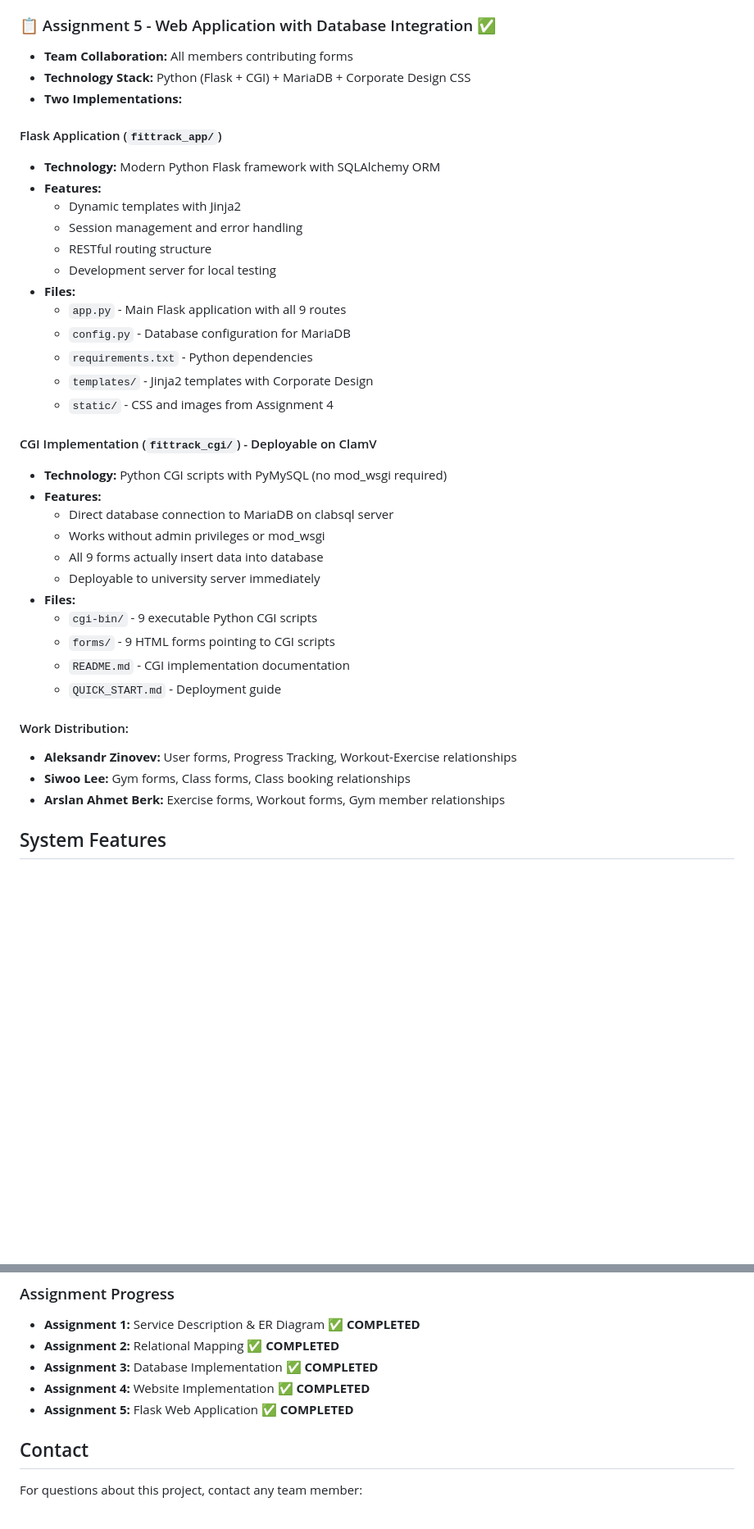
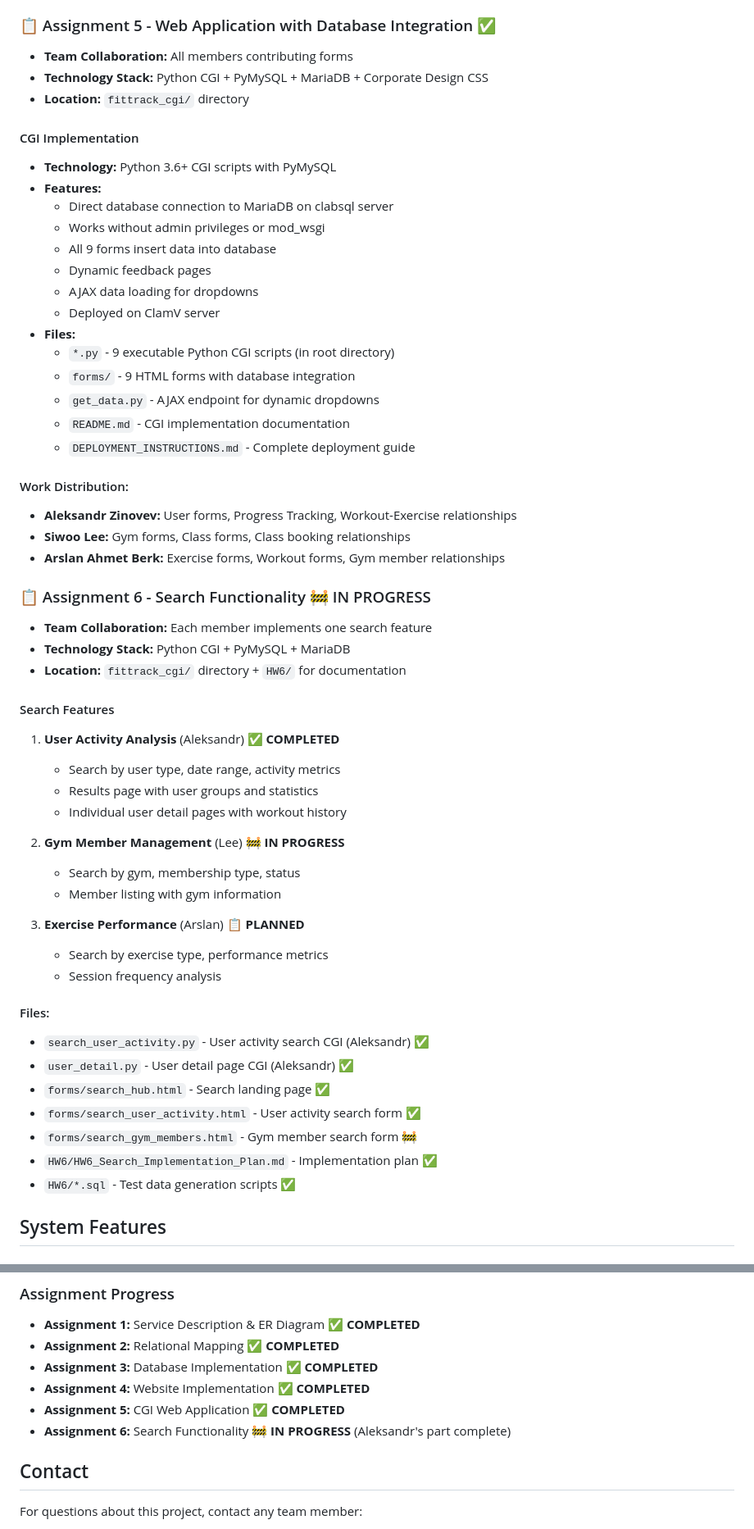
Before and after one commit to bremenq/db-fitness-tracker, a Markdown page: README.md, 2 parts joined by grey strips. Shown at 82% size. Rendered like a GitHub page; blank space fills up the shorter version.

Commit message:
Update main README: remove Flask app, add HW6 progress, update structure

```diff
--- a/README.md
+++ b/README.md
@@ -141,40 +136,57 @@ FitTrack Pro is a comprehensive fitness tracker and gym management system that c
 
 ### 📋 Assignment 5 - Web Application with Database Integration ✅
 - **Team Collaboration:** All members contributing forms
-- **Technology Stack:** Python (Flask + CGI) + MariaDB + Corporate Design CSS
-- **Two Implementations:**
+- **Technology Stack:** Python CGI + PyMySQL + MariaDB + Corporate Design CSS
+- **Location:** `fittrack_cgi/` directory
 
-#### Flask Application (`fittrack_app/`)
-- **Technology:** Modern Python Flask framework with SQLAlchemy ORM
-- **Features:**
-  - Dynamic templates with Jinja2
-  - Session management and error handling
-  - RESTful routing structure
-  - Development server for local testing
-- **Files:**
-  - `app.py` - Main Flask application with all 9 routes
-  - `config.py` - Database configuration for MariaDB
-  - `requirements.txt` - Python dependencies
-  - `templates/` - Jinja2 templates with Corporate Design
-  - `static/` - CSS and images from Assignment 4
-
-#### CGI Implementation (`fittrack_cgi/`) - Deployable on ClamV
-- **Technology:** Python CGI scripts with PyMySQL (no mod_wsgi required)
+#### CGI Implementation
+- **Technology:** Python 3.6+ CGI scripts with PyMySQL
 - **Features:**
   - Direct database connection to MariaDB on clabsql server
   - Works without admin privileges or mod_wsgi
-  - All 9 forms actually insert data into database
-  - Deployable to university server immediately
+  - All 9 forms insert data into database
+  - Dynamic feedback pages
+  - AJAX data loading for dropdowns
+  - Deployed on ClamV server
 - **Files:**
-  - `cgi-bin/` - 9 executable Python CGI scripts
-  - `forms/` - 9 HTML forms pointing to CGI scripts
+  - `*.py` - 9 executable Python CGI scripts (in root directory)
+  - `forms/` - 9 HTML forms with database integration
+  - `get_data.py` - AJAX endpoint for dynamic dropdowns
   - `README.md` - CGI implementation documentation
-  - `QUICK_START.md` - Deployment guide
+  - `DEPLOYMENT_INSTRUCTIONS.md` - Complete deployment guide
 
 #### Work Distribution:
 - **Aleksandr Zinovev:** User forms, Progress Tracking, Workout-Exercise relationships
 - **Siwoo Lee:** Gym forms, Class forms, Class booking relationships
 - **Arslan Ahmet Berk:** Exercise forms, Workout forms, Gym member relationships
+
+### 📋 Assignment 6 - Search Functionality 🚧 IN PROGRESS
+- **Team Collaboration:** Each member implements one search feature
+- **Technology Stack:** Python CGI + PyMySQL + MariaDB
+- **Location:** `fittrack_cgi/` directory + `HW6/` for documentation
+
+#### Search Features
+1. **User Activity Analysis** (Aleksandr) ✅ **COMPLETED**
+   - Search by user type, date range, activity metrics
+   - Results page with user groups and statistics
+   - Individual user detail pages with workout history
+
+2. **Gym Member Management** (Lee) 🚧 **IN PROGRESS**
+   - Search by gym, membership type, status
+   - Member listing with gym information
+
+3. **Exercise Performance** (Arslan) 📋 **PLANNED**
+   - Search by exercise type, performance metrics
+   - Session frequency analysis
+
+#### Files:
+- `search_user_activity.py` - User activity search CGI (Aleksandr) ✅
+- `user_detail.py` - User detail page CGI (Aleksandr) ✅
+- `forms/search_hub.html` - Search landing page ✅
+- `forms/search_user_activity.html` - User activity search form ✅
+- `forms/search_gym_members.html` - Gym member search form 🚧
+- `HW6/HW6_Search_Implementation_Plan.md` - Implementation plan ✅
+- `HW6/*.sql` - Test data generation scripts ✅
 
 ## System Features
 
@@ -208,7 +220,8 @@ Based on the 3 ISA hierarchies in our database design:
 - **Assignment 2:** Relational Mapping ✅ **COMPLETED**
 - **Assignment 3:** Database Implementation ✅ **COMPLETED**
 - **Assignment 4:** Website Implementation ✅ **COMPLETED**
-- **Assignment 5:** Flask Web Application ✅ **COMPLETED**
+- **Assignment 5:** CGI Web Application ✅ **COMPLETED**
+- **Assignment 6:** Search Functionality 🚧 **IN PROGRESS** (Aleksandr's part complete)
 
 ## Contact
 
```
Also changed, not shown: other parts of README.md (+24 -29 lines).
